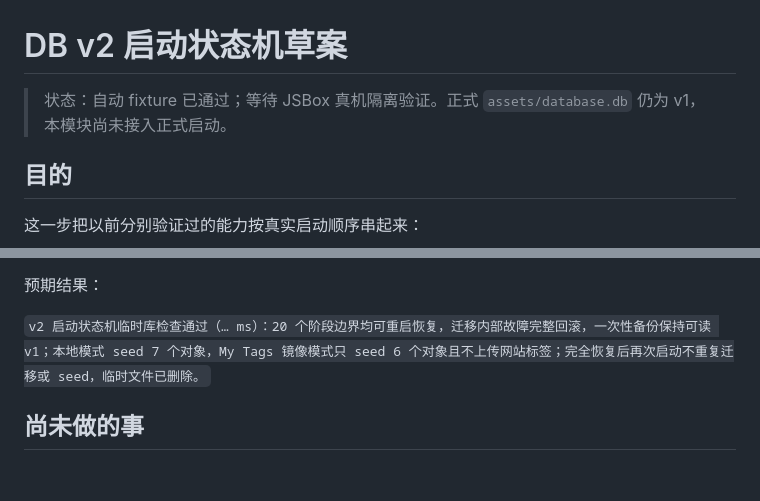
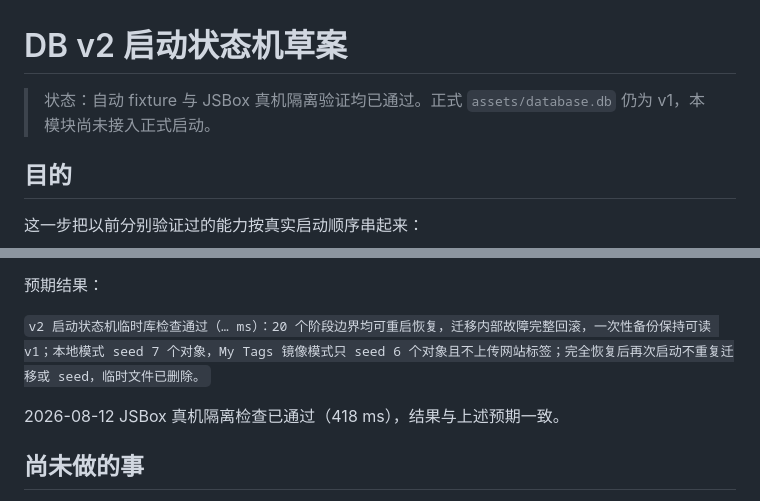
Before and after one commit to Gandum2077/JSEhViewer, a Markdown page: docs/cloud-sync-database-v2-startup.md, 2 parts joined by grey strips. Drawn GitHub-style; blank space fills up the shorter version.

```diff
--- a/docs/cloud-sync-database-v2-startup.md
+++ b/docs/cloud-sync-database-v2-startup.md
@@ -1,6 +1,6 @@
 # DB v2 启动状态机草案
 
-> 状态：自动 fixture 已通过；等待 JSBox 真机隔离验证。正式 `assets/database.db` 仍为 v1，本模块尚未接入正式启动。
+> 状态：自动 fixture 与 JSBox 真机隔离验证均已通过。正式 `assets/database.db` 仍为 v1，本模块尚未接入正式启动。
 
 ## 目的
 
@@ -85,6 +85,8 @@ npm run test:database-startup-v2
 
 `v2 启动状态机临时库检查通过（… ms）：20 个阶段边界均可重启恢复，迁移内部故障完整回滚，一次性备份保持可读 v1；本地模式 seed 7 个对象，My Tags 镜像模式只 seed 6 个对象且不上传网站标签；完全恢复后再次启动不重复迁移或 seed，临时文件已删除。`
 
+2026-08-12 JSBox 真机隔离检查已通过（418 ms），结果与上述预期一致。
+
 ## 尚未做的事
 
 - 没有把草案接入 `DBManager` 或 `bootstrap`；
```
Also changed, not shown: docs/cloud-sync-db-v2-schema-draft.md (+1 -1 lines), docs/cloud-sync-phase1-progress.md (+26 -10 lines).
